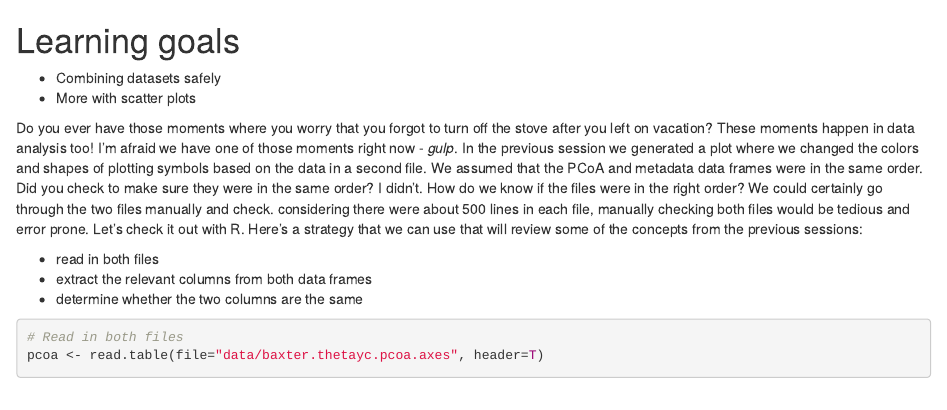
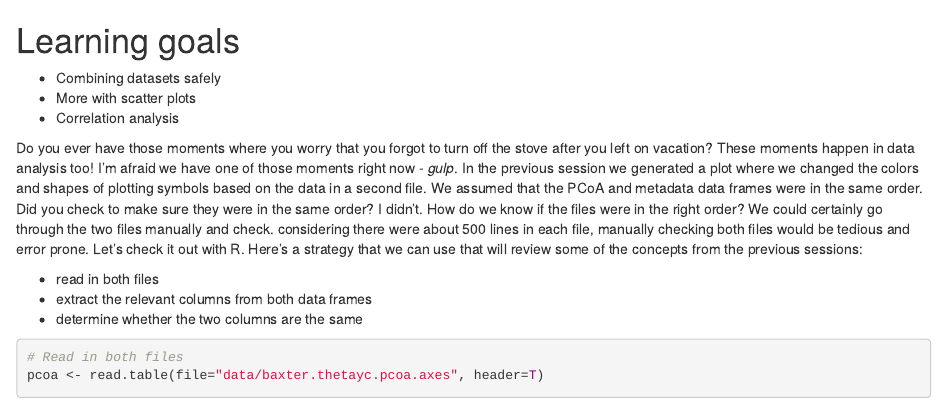
Before and after one commit to riffomonas/minimalR, an R Markdown document (3_combining_data_frames.Rmd): the page in a window 1100 px wide, from its top. Rendered offline with R 4.5, knitr and Pandoc, with nearby package versions; some code elsewhere in the file could not run offline.

Commit message:
Add correlation analysis as a learning goal

```diff
--- a/3_combining_data_frames.Rmd
+++ b/3_combining_data_frames.Rmd
@@ -1,6 +1,8 @@
 # Learning goals
 * Combining datasets safely
 * More with scatter plots
+* Correlation analysis
+
 
 
 Do you ever have those moments where you worry that you forgot to turn off the stove after you left on vacation? These moments happen in data analysis too! I'm afraid we have one of those moments right now - *gulp*. In the previous session we generated a plot where we changed the colors and shapes of plotting symbols based on the data in a second file. We assumed that the PCoA and metadata data frames were in the same order. Did you check to make sure they were in the same order? I didn't. How do we know if the files were in the right order? We could certainly go through the two files manually and check. considering there were about 500 lines in each file, manually checking both files would be tedious and error prone. Let's check it out with R. Here's a strategy that we can use that will review some of the concepts from the previous sessions:
```
